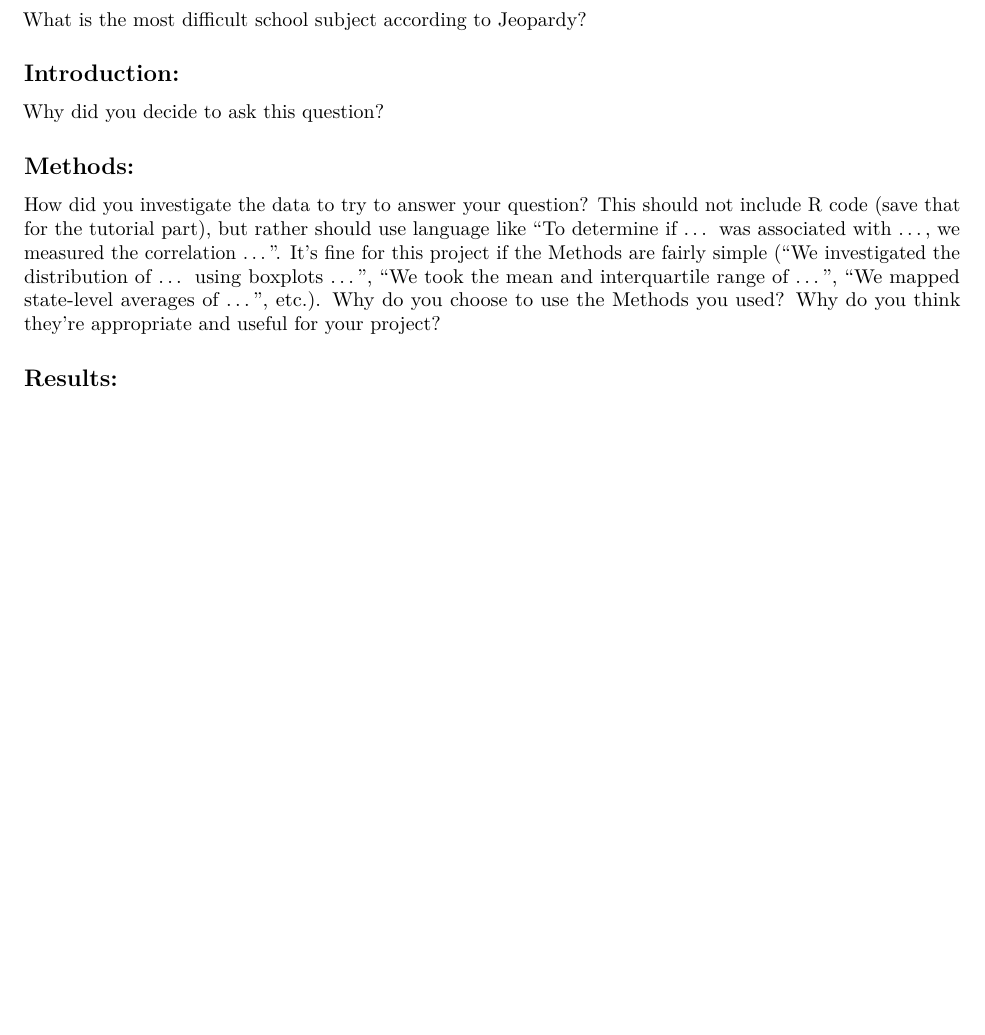
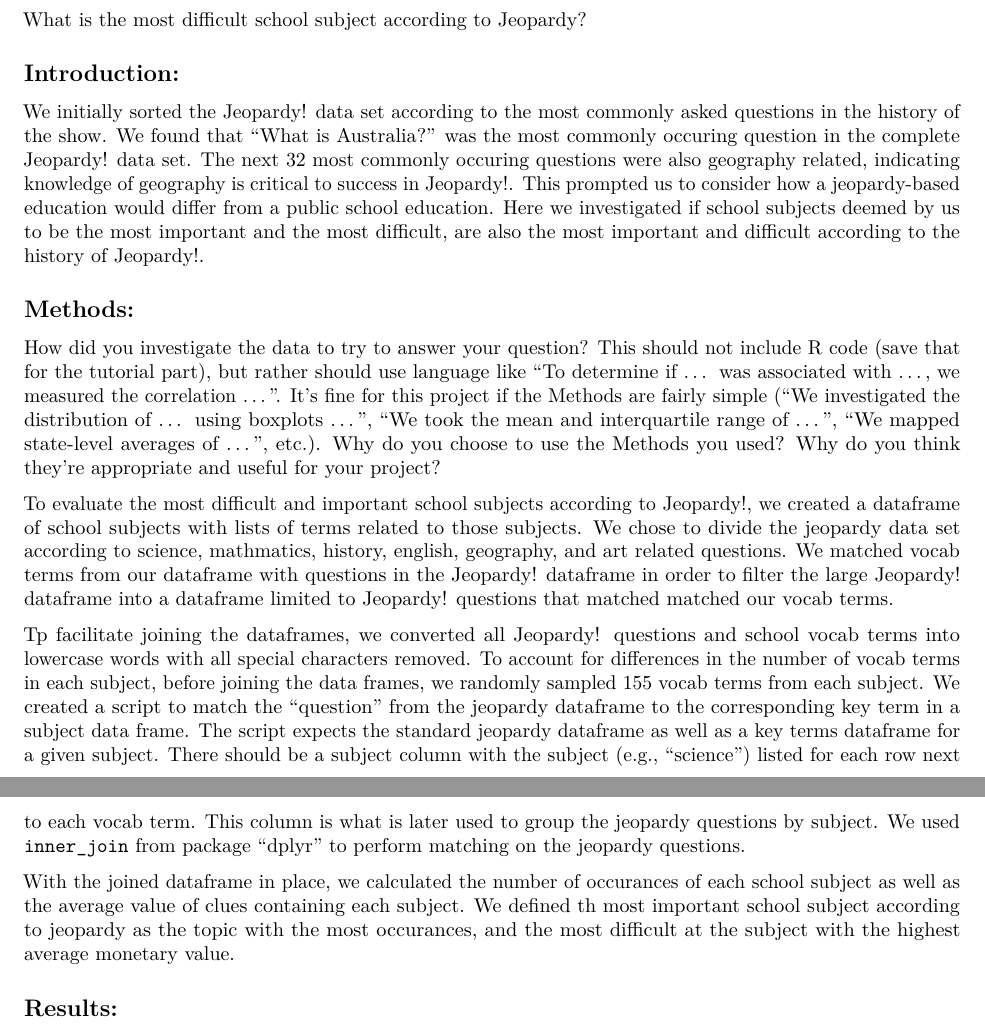
Before and after one commit to bkarger/jbec_jeop, an R Markdown document (writing/report.Rmd): part of page 1 of 2 before the commit and two parts of pages 1 and 2 of 2 after it, the two joined at a grey line, cut so that both start at the same text, the shorter picture padded with empty space. Rendered offline with R 4.5, knitr and Pandoc, then LaTeX, with nearby package versions.

Commit message:
Eric's methods added

```diff
--- a/writing/report.Rmd
+++ b/writing/report.Rmd
@@ -20,14 +20,18 @@ What is the most difficult school subject according to Jeopardy?
 
 
 ## Introduction:
-Why did you decide to ask this question?
+We initially sorted the Jeopardy! data set according to the most commonly asked questions in the history of the show. We found that "What is Australia?" was the most commonly occuring question in the complete Jeopardy! data set. The next 32 most commonly occuring questions were also geography related, indicating knowledge of geography is critical to success in Jeopardy!. This prompted us to consider how a jeopardy-based education would differ from a public school education. Here we investigated if school subjects deemed by us to be the most important and the most difficult, are also the most important and difficult according to the history of Jeopardy!.
 
 
 
 ## Methods:
 How did you investigate the data to try to answer your question? This should not include R code (save that for the tutorial part), but rather should use language like “To determine if … was associated with …, we measured the correlation …”. It’s fine for this project if the Methods are fairly simple (“We investigated the distribution of … using boxplots …”, “We took the mean and interquartile range of …”, “We mapped state-level averages of …”, etc.). Why do you choose to use the Methods you used? Why do you think they’re appropriate and useful for your project?
 
+To evaluate the most difficult and important school subjects according to Jeopardy!, we created a dataframe of school subjects with lists of terms related to those subjects. We chose to divide the jeopardy data set according to science, mathmatics, history, english, geography, and art related questions. We matched vocab terms from our dataframe with questions in the Jeopardy! dataframe in order to filter the large Jeopardy! dataframe into a dataframe limited to Jeopardy! questions that matched matched our vocab terms.
 
+Tp facilitate joining the dataframes, we converted all Jeopardy! questions and school vocab terms into lowercase words with all special characters removed. To account for differences in the number of vocab terms in each subject, before joining the data frames, we randomly sampled 155 vocab terms from each subject. We created a script to match the "question" from the jeopardy dataframe to the corresponding key term in a subject data frame. The script expects the standard jeopardy dataframe as well as a key terms dataframe for a given subject. There should be a subject column with the subject (e.g., "science") listed for each row next to each vocab term. This column is what is later used to group the jeopardy questions by subject. We used `inner_join` from package "dplyr" to perform matching on the jeopardy questions.
+
+With the joined dataframe in place, we calculated the number of occurances of each school subject as well as the average value of clues containing each subject. We defined th most important school subject according to jeopardy as the topic with the most occurances, and the most difficult at the subject with the highest average monetary value.
 
 
 ## Results:
```
Also changed, not shown: writing/report.Rmd (2 more changed lines).
